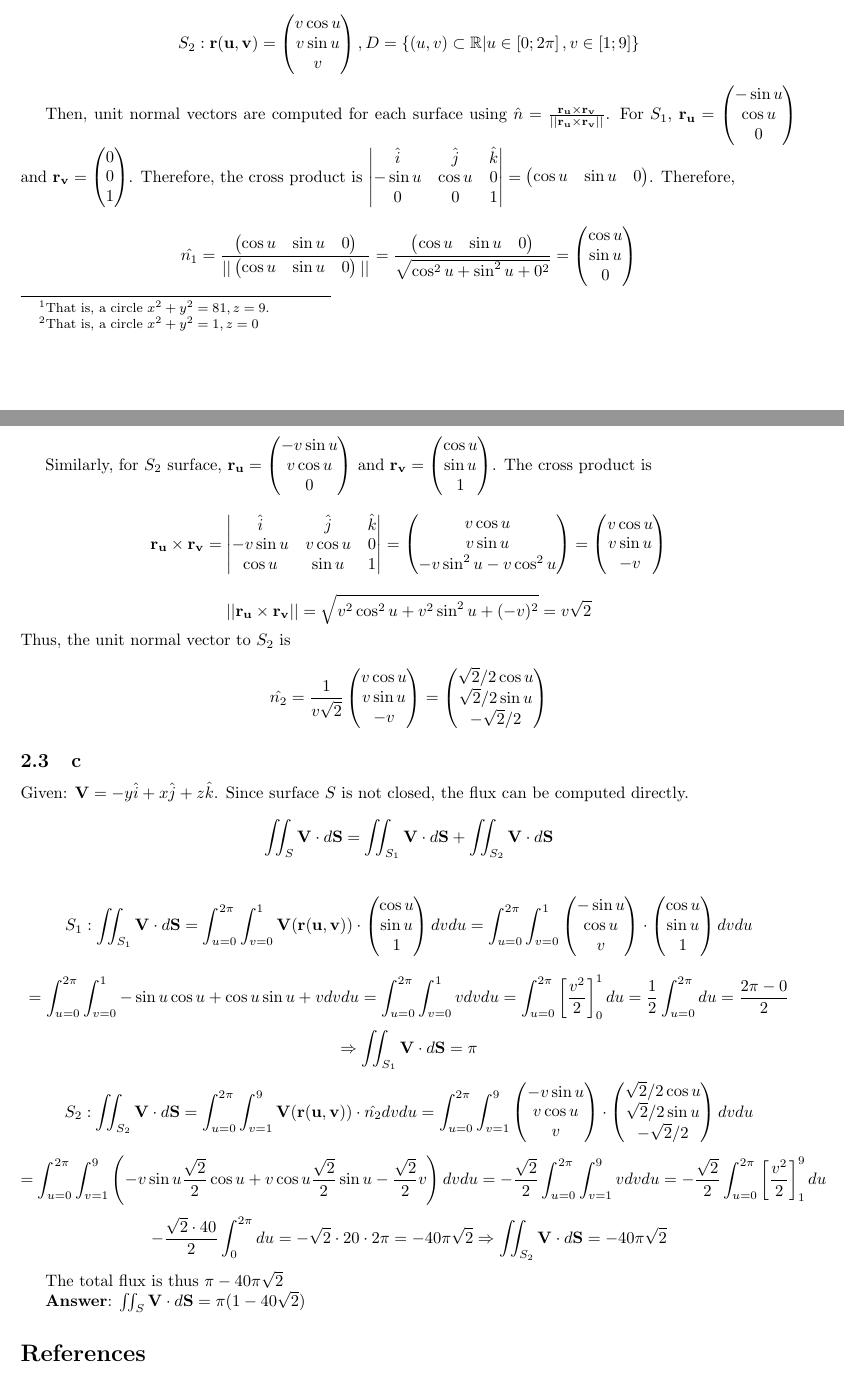
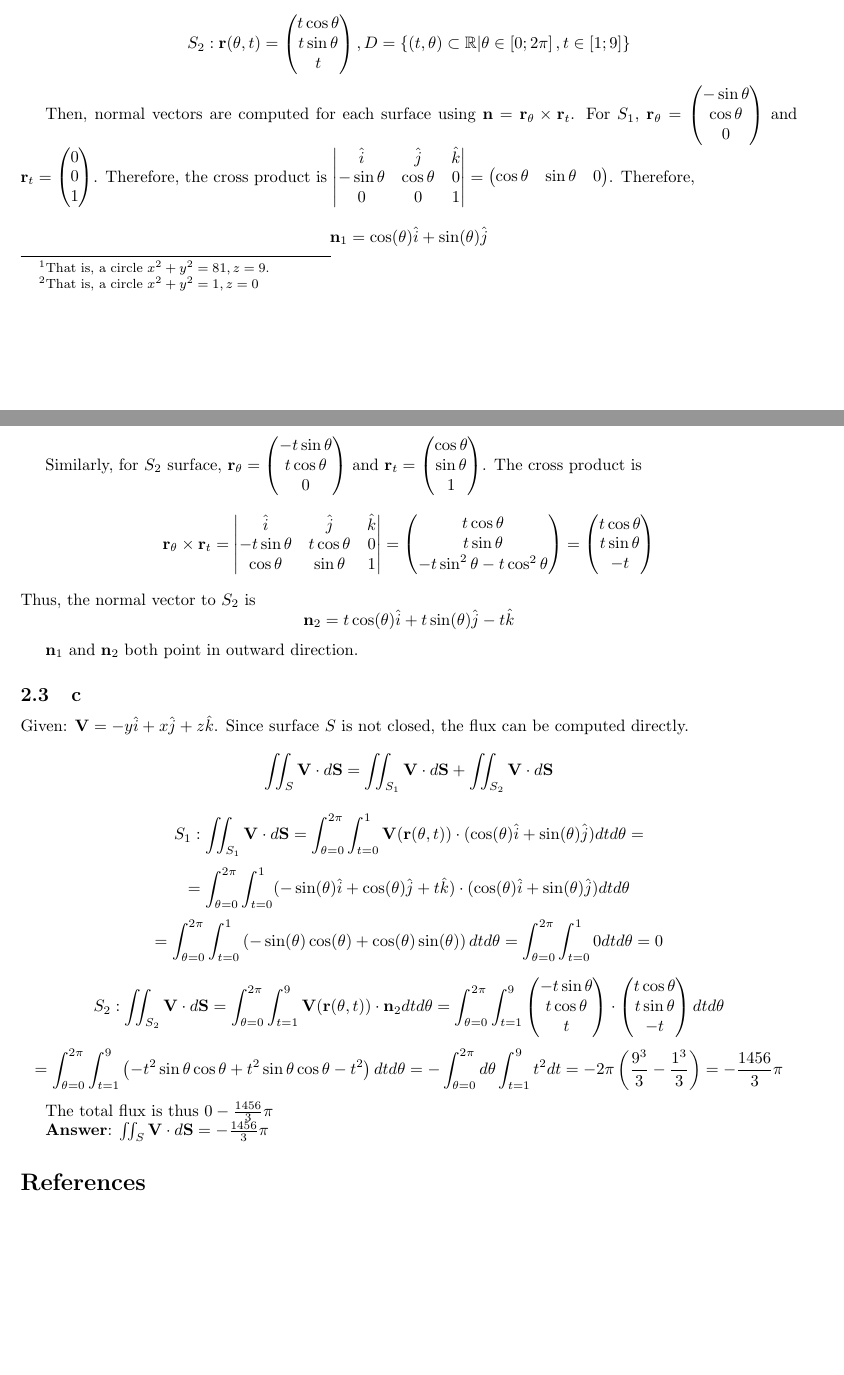
Before and after one commit to euwaka/homework, a LaTeX document (calculus/W7/main.tex): two parts of pages 3 and 4 of 4, joined at a grey line, cut so that both start at the same text, the shorter picture padded with empty space. Compiled offline with pdfLaTeX.

Commit message:
Corrected calculus w7

```diff
--- a/calculus/W7/main.tex
+++ b/calculus/W7/main.tex
@@ -113,44 +113,39 @@ Surface $S$ is a hollow cylinder of radius $1$ extended from $z = 0$ to $z = 1$,
 \subsection{b}
 See orientation on Figure \ref{fig:s}. To find unit normal vectors to $S$, notice that $S$ is a piecewise smooth surface. Thus, $S = S_1 + S_2$ where $S_1$ is the cylinder and $S_2$ is the cone. Parametrize $S_1$ and $S_2$
 \begin{equation*}
-  S_1: \mathbf{r(u, v)} = \begin{pmatrix} \cos u \\ \sin u \\ v  \end{pmatrix}, D = \left\{ (u, v) \subset \mathbb{R} | u \in \left[ 0 ; 2\pi \right], v \in \left[ 0; 1 \right]  \right\}
+  S_1: \mathbf{r}(\theta, t) = \begin{pmatrix} \cos \theta \\ \sin \theta \\ t  \end{pmatrix}, D = \left\{ (t, \theta) \subset \mathbb{R} | \theta \in \left[ 0 ; 2\pi \right], t \in \left[ 0; 1 \right]  \right\}
 \end{equation*}
 
 \begin{equation*}
-  S_2: \mathbf{r(u, v)} = \begin{pmatrix} v\cos u \\ v\sin u \\ v  \end{pmatrix}, D = \left\{ (u, v) \subset \mathbb{R} | u \in \left[ 0 ; 2\pi \right], v \in \left[ 1; 9 \right]  \right\}
+  S_2: \mathbf{r}(\theta, t) = \begin{pmatrix} t\cos \theta \\ t\sin \theta \\ t  \end{pmatrix}, D = \left\{ (t, \theta) \subset \mathbb{R} | \theta \in \left[ 0 ; 2\pi \right], t \in \left[ 1; 9 \right]  \right\}
 \end{equation*}
 
-Then, unit normal vectors are computed for each surface using $\hat{n} = \frac{\mathbf{r_u} \times \mathbf{r_v}}{|| \mathbf{r_u} \times \mathbf{r_v} ||}$. For $S_1$, $\mathbf{r_u} = \begin{pmatrix} -\sin u \\ \cos u \\ 0  \end{pmatrix}$ and $\mathbf{r_v} = \begin{pmatrix} 0 \\ 0 \\ 1  \end{pmatrix}$. Therefore, the cross product is $\begin{vmatrix} \hat{i} & \hat{j} & \hat{k} \\ -\sin u & \cos u & 0 \\ 0 & 0 & 1 \end{vmatrix} = \begin{pmatrix} \cos u & \sin u & 0  \end{pmatrix}$. Therefore,
+Then, normal vectors are computed for each surface using $\mathbf{n} = \mathbf{r}_{\theta} \times \mathbf{r}_{t}$. For $S_1$, $\mathbf{r_\theta} = \begin{pmatrix} -\sin \theta \\ \cos \theta \\ 0  \end{pmatrix}$ and $\mathbf{r}_{t} = \begin{pmatrix} 0 \\ 0 \\ 1  \end{pmatrix}$. Therefore, the cross product is $\begin{vmatrix} \hat{i} & \hat{j} & \hat{k} \\ -\sin \theta & \cos \theta & 0 \\ 0 & 0 & 1 \end{vmatrix} = \begin{pmatrix} \cos \theta & \sin \theta & 0  \end{pmatrix}$. Therefore,
 \begin{equation*}
-  \hat{n_1} = \frac{\begin{pmatrix} \cos u & \sin u & 0  \end{pmatrix}}{|| \begin{pmatrix} \cos u & \sin u & 0  \end{pmatrix} ||} = \frac{\begin{pmatrix} \cos u & \sin u & 0  \end{pmatrix}}{\sqrt{\cos^2 u + \sin^2 u + 0^2}} = \begin{pmatrix} \cos u \\ \sin u \\ 0  \end{pmatrix}
+  \mathbf{n}_{1} = \cos(\theta)\hat{i} + \sin(\theta)\hat{j}
 \end{equation*}
 
-Similarly, for $S_2$ surface, $\mathbf{r_u} = \begin{pmatrix} -v\sin u \\ v\cos u \\ 0 \end{pmatrix}$ and $\mathbf{r_v} = \begin{pmatrix} \cos u \\ \sin u \\ 1 \end{pmatrix}$. The cross product is
+Similarly, for $S_2$ surface, $\mathbf{r}_{\theta} = \begin{pmatrix} -t\sin \theta \\ t\cos \theta \\ 0 \end{pmatrix}$ and $\mathbf{r}_{t} = \begin{pmatrix} \cos \theta \\ \sin \theta \\ 1 \end{pmatrix}$. The cross product is
 \begin{equation*}
-  \mathbf{r_u} \times \mathbf{r_v} =
+  \mathbf{r}_{\theta} \times \mathbf{r}_{t} =
   \begin{vmatrix}
     \hat{i} & \hat{j} & \hat{k} \\
-    -v\sin u & v\cos u & 0 \\
-    \cos u & \sin u & 1
+    -t\sin \theta & t\cos \theta & 0 \\
+    \cos \theta & \sin \theta & 1
   \end{vmatrix} =
   \begin{pmatrix}
-    v\cos u \\ v\sin u \\ -v \sin^2 u - v\cos^2 u
+    t\cos \theta \\ t\sin \theta \\ -t \sin^2 \theta - t\cos^2 \theta
   \end{pmatrix} =
   \begin{pmatrix}
-    v\cos u \\ v\sin u \\ -v
+    t\cos \theta \\ t\sin \theta \\ -t
   \end{pmatrix}
 \end{equation*}
+Thus, the normal vector to $S_2$ is
 \begin{equation*}
-  ||\mathbf{r_u} \times \mathbf{r_v}|| = \sqrt{v^2\cos^2 u + v^2\sin^2 u + (-v)^2} = v\sqrt{2}
+  \mathbf{n}_{2} = t\cos(\theta)\hat{i} + t\sin(\theta)\hat{j} - t\hat{k}
 \end{equation*}
-Thus, the unit normal vector to $S_2$ is
-\begin{equation*}
-  \hat{n_2} = \frac{1}{v\sqrt{2}} \begin{pmatrix}
-    v\cos u \\ v\sin u \\ -v
-  \end{pmatrix} = \begin{pmatrix}
-    \sqrt{2}/2\cos u \\ \sqrt{2}/2\sin u \\ -\sqrt{2}/2
-  \end{pmatrix}
-\end{equation*}
+
+$\mathbf{n}_{1}$ and $\mathbf{n}_{2}$ both point in outward direction.
 
 \subsection{c}
 Given: $\mathbf{V} = -y\hat{i} + x\hat{j} + z\hat{k}$. Since surface $S$ is not closed, the flux can be computed directly.
@@ -159,27 +154,25 @@ Given: $\mathbf{V} = -y\hat{i} + x\hat{j} + z\hat{k}$. Since surface $S$ is not
 \end{equation*}
 
 \begin{equation*}
-  S_1: \iint_{S_1} \mathbf{V} \cdot d\mathbf{S} = \int_{u=0}^{2\pi} \int_{v=0}^{1} \mathbf{V(r(u, v))} \cdot \begin{pmatrix} \cos u \\ \sin u \\ 1 \end{pmatrix} dvdu = \int_{u=0}^{2\pi} \int_{v=0}^{1} \begin{pmatrix} -\sin u \\ \cos u \\ v \end{pmatrix} \cdot \begin{pmatrix} \cos u \\ \sin u \\ 1 \end{pmatrix} dvdu
+  S_1: \iint_{S_1} \mathbf{V} \cdot d\mathbf{S} =  \int_{\theta=0}^{2\pi} \int_{t=0}^{1} \mathbf{V}(\mathbf{r}(\theta, t)) \cdot (\cos(\theta)\hat{i} + \sin(\theta)\hat{j}) dtd\theta =
 \end{equation*}
 \begin{equation*}
-   = \int_{u=0}^{2\pi} \int_{v=0}^{1} -\sin u \cos u + \cos u \sin u + v  dvdu = \int_{u=0}^{2\pi} \int_{v=0}^{1} vdvdu = \int_{u=0}^{2\pi} \left[\frac{v^2}{2} \right]_{0}^{1} du = \frac{1}{2} \int_{u=0}^{2\pi} du = \frac{2\pi - 0}{2}
- \end{equation*}
- \begin{equation*}
-   \Rightarrow \iint_{S_1} \mathbf{V} \cdot d\mathbf{S} = \pi
- \end{equation*}
-\begin{equation*}
-  S_2: \iint_{S_2} \mathbf{V} \cdot d\mathbf{S} = \int_{u=0}^{2\pi} \int_{v=1}^{9} \mathbf{V(r(u, v))} \cdot \hat{n_2} dvdu = \int_{u=0}^{2\pi} \int_{v=1}^{9} \begin{pmatrix} -v\sin u \\ v\cos u \\ v \end{pmatrix} \cdot \begin{pmatrix} \sqrt{2}/2\cos u \\ \sqrt{2}/2\sin u \\ -\sqrt{2}/2 \end{pmatrix} dvdu
+  = \int_{\theta=0}^{2\pi} \int_{t=0}^{1} ( -\sin(\theta)\hat{i} + \cos(\theta)\hat{j} + t\hat{k})  \cdot (\cos(\theta)\hat{i} + \sin(\theta)\hat{j}) dtd\theta
 \end{equation*}
 \begin{equation*}
-  = \int_{u=0}^{2\pi} \int_{v=1}^{9} \left( -v\sin u \frac{\sqrt{2}}{2}\cos u + v\cos u \frac{\sqrt{2}}{2} \sin u - \frac{\sqrt{2}}{2}v \right)  dvdu = -\frac{\sqrt{2}}{2} \int_{u=0}^{2\pi} \int_{v=1}^{9}  v dvdu = -\frac{\sqrt{2}}{2} \int_{u=0}^{2\pi} \left[\frac{v^2}{2} \right]_{1}^{9} du
+   = \int_{\theta=0}^{2\pi} \int_{t=0}^{1} \left( -\sin(\theta) \cos(\theta) + \cos(\theta) \sin(\theta) \right)  dtd\theta = \int_{\theta=0}^{2\pi} \int_{t=0}^{1} 0dtd\theta = 0
+ \end{equation*}
+
+\begin{equation*}
+  S_2: \iint_{S_2} \mathbf{V} \cdot d\mathbf{S} = \int_{\theta=0}^{2\pi} \int_{t=1}^{9} \mathbf{V}(\mathbf{r}(\theta, t)) \cdot \mathbf{n}_{2} dtd\theta = \int_{\theta=0}^{2\pi} \int_{t=1}^{9} \begin{pmatrix} -t\sin \theta \\ t\cos \theta \\ t \end{pmatrix} \cdot \begin{pmatrix} t\cos \theta \\ t\sin \theta \\ -t \end{pmatrix} dtd\theta
 \end{equation*}
 \begin{equation*}
-  -\frac{\sqrt{2} \cdot 40}{2} \int_{0}^{2\pi} du  = -\sqrt{2} \cdot 20 \cdot 2\pi = -40\pi\sqrt{2} \Rightarrow \iint_{S_2} \mathbf{V} \cdot d\mathbf{S} = -40\pi\sqrt{2}
+  = \int_{\theta=0}^{2\pi} \int_{t=1}^{9} \left( -t^{2}\sin \theta \cos \theta + t^{2} \sin \theta \cos \theta - t^{2}  \right)  dtd\theta = -\int_{\theta=0}^{2\pi} d\theta \int_{t=1}^{9}t^{2} dt = -2\pi \left( \frac{9^{3}}{3} - \frac{1^{3}}{3}  \right) = -\frac{1456}{3}\pi
 \end{equation*}
 
-The total flux is thus $\pi - 40\pi\sqrt{2}$
+The total flux is thus $0-\frac{1456}{3}\pi$
 
-\textbf{Answer}: $\iint_S \mathbf{V} \cdot d\mathbf{S} =  \pi(1 - 40\sqrt{2})$
+\textbf{Answer}: $\iint_S \mathbf{V} \cdot d\mathbf{S} = -\frac{1456}{3}\pi$
 \begin{thebibliography}{99}
 
 \bibitem{boundary}
```
Also changed, not shown: calculus/W7/references.bib (deleted, +0 -6 lines).
